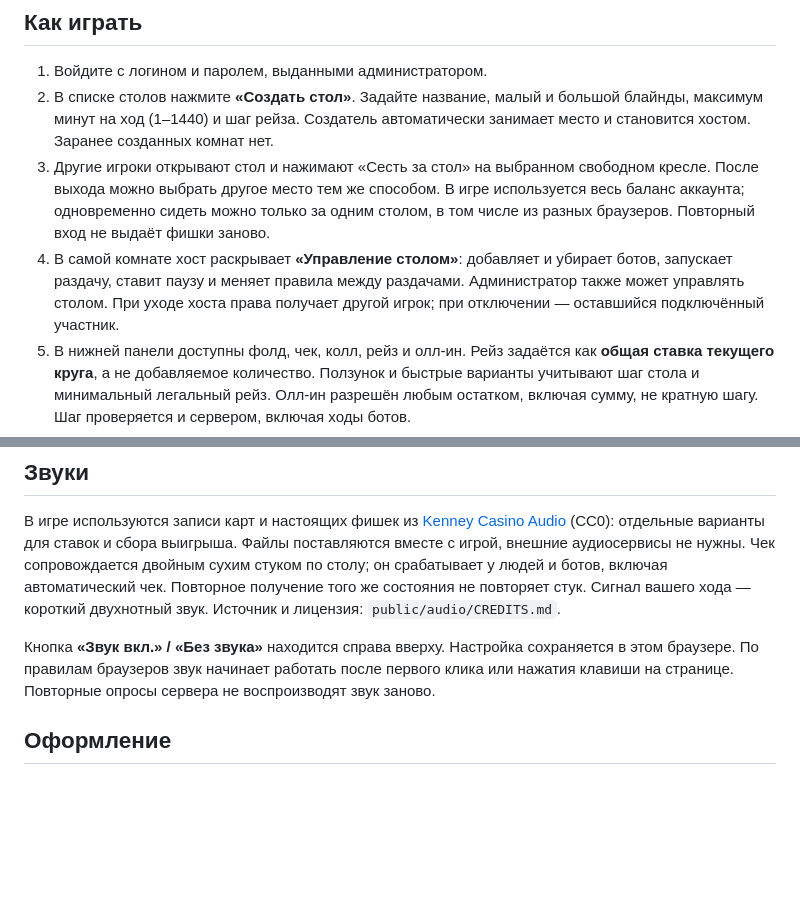
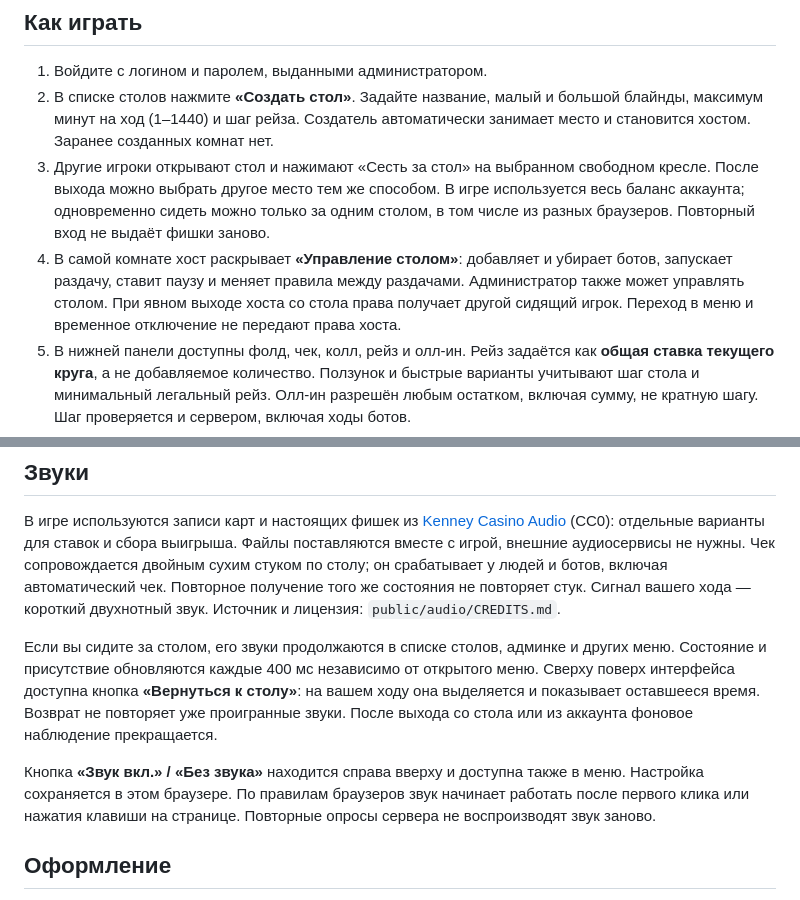
Before and after one commit to anton418788/office-poker, a Markdown page: README.md, 2 parts joined by grey strips. Rendered like a GitHub page; blank space fills up the shorter version.

```diff
--- a/README.md
+++ b/README.md
@@ -39,7 +39,7 @@ HOST=0.0.0.0 npm start
 1. Войдите с логином и паролем, выданными администратором.
 2. В списке столов нажмите **«Создать стол»**. Задайте название, малый и большой блайнды, максимум минут на ход (1–1440) и шаг рейза. Создатель автоматически занимает место и становится хостом. Заранее созданных комнат нет.
 3. Другие игроки открывают стол и нажимают «Сесть за стол» на выбранном свободном кресле. После выхода можно выбрать другое место тем же способом. В игре используется весь баланс аккаунта; одновременно сидеть можно только за одним столом, в том числе из разных браузеров. Повторный вход не выдаёт фишки заново.
-4. В самой комнате хост раскрывает **«Управление столом»**: добавляет и убирает ботов, запускает раздачу, ставит паузу и меняет правила между раздачами. Администратор также может управлять столом. При уходе хоста права получает другой игрок; при отключении — оставшийся подключённый участник.
+4. В самой комнате хост раскрывает **«Управление столом»**: добавляет и убирает ботов, запускает раздачу, ставит паузу и меняет правила между раздачами. Администратор также может управлять столом. При явном выходе хоста со стола права получает другой сидящий игрок. Переход в меню и временное отключение не передают права хоста.
 5. В нижней панели доступны фолд, чек, колл, рейз и олл-ин. Рейз задаётся как **общая ставка текущего круга**, а не добавляемое количество. Ползунок и быстрые варианты учитывают шаг стола и минимальный легальный рейз. Олл-ин разрешён любым остатком, включая сумму, не кратную шагу. Шаг проверяется и сервером, включая ходы ботов.
 6. После тайм-аута сервер делает чек, если доплачивать не нужно, иначе фолд. При олл-ине поддерживаются основной и побочные банки и ничьи.
 7. Возле игрока остаётся последнее действие: **«Фолд», «Чек», «Колл N», «Рейз N»**, до его следующего действия или новой раздачи. Сброшенные карты лежат закрытыми рядом с игроком до следующей раздачи. Они не раскрываются другим игрокам, хосту или администратору. При победе без вскрытия карты победителя также остаются закрытыми для соперников.
@@ -83,7 +83,9 @@ HOST=0.0.0.0 npm start
 
 В игре используются записи карт и настоящих фишек из [Kenney Casino Audio](https://kenney.nl/assets/casino-audio) (CC0): отдельные варианты для ставок и сбора выигрыша. Файлы поставляются вместе с игрой, внешние аудиосервисы не нужны. Чек сопровождается двойным сухим стуком по столу; он срабатывает у людей и ботов, включая автоматический чек. Повторное получение того же состояния не повторяет стук. Сигнал вашего хода — короткий двухнотный звук. Источник и лицензия: `public/audio/CREDITS.md`.
 
-Кнопка **«Звук вкл.» / «Без звука»** находится справа вверху. Настройка сохраняется в этом браузере. По правилам браузеров звук начинает работать после первого клика или нажатия клавиши на странице. Повторные опросы сервера не воспроизводят звук заново.
+Если вы сидите за столом, его звуки продолжаются в списке столов, админке и других меню. Состояние и присутствие обновляются каждые 400 мс независимо от открытого меню. Сверху поверх интерфейса доступна кнопка **«Вернуться к столу»**: на вашем ходу она выделяется и показывает оставшееся время. Возврат не повторяет уже проигранные звуки. После выхода со стола или из аккаунта фоновое наблюдение прекращается.
+
+Кнопка **«Звук вкл.» / «Без звука»** находится справа вверху и доступна также в меню. Настройка сохраняется в этом браузере. По правилам браузеров звук начинает работать после первого клика или нажатия клавиши на странице. Повторные опросы сервера не воспроизводят звук заново.
 
 ## Оформление
 
```
Also changed, not shown: docs/ROADMAP.md (+4 -0 lines), docs/return-to-table-preview.png (added), 10 other files.
